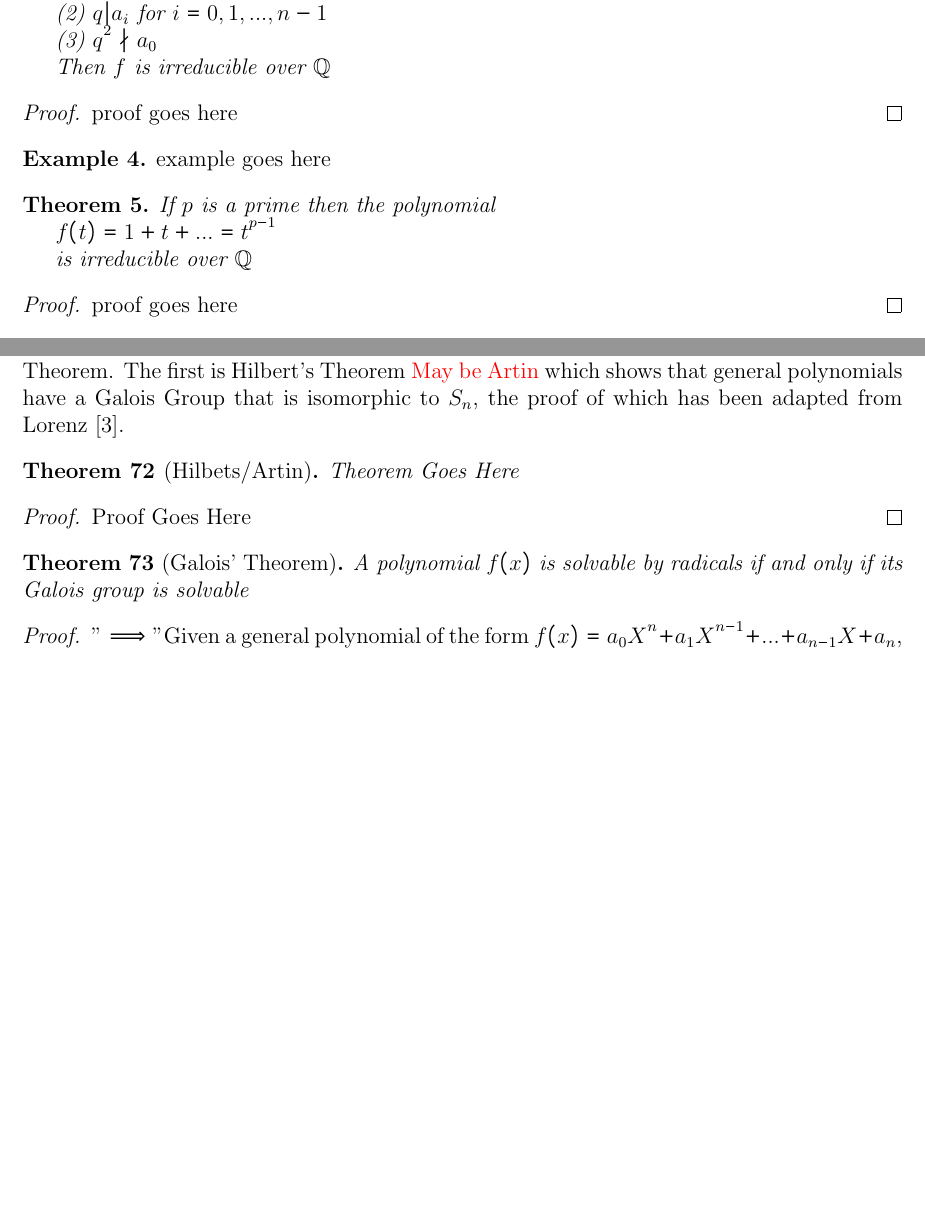
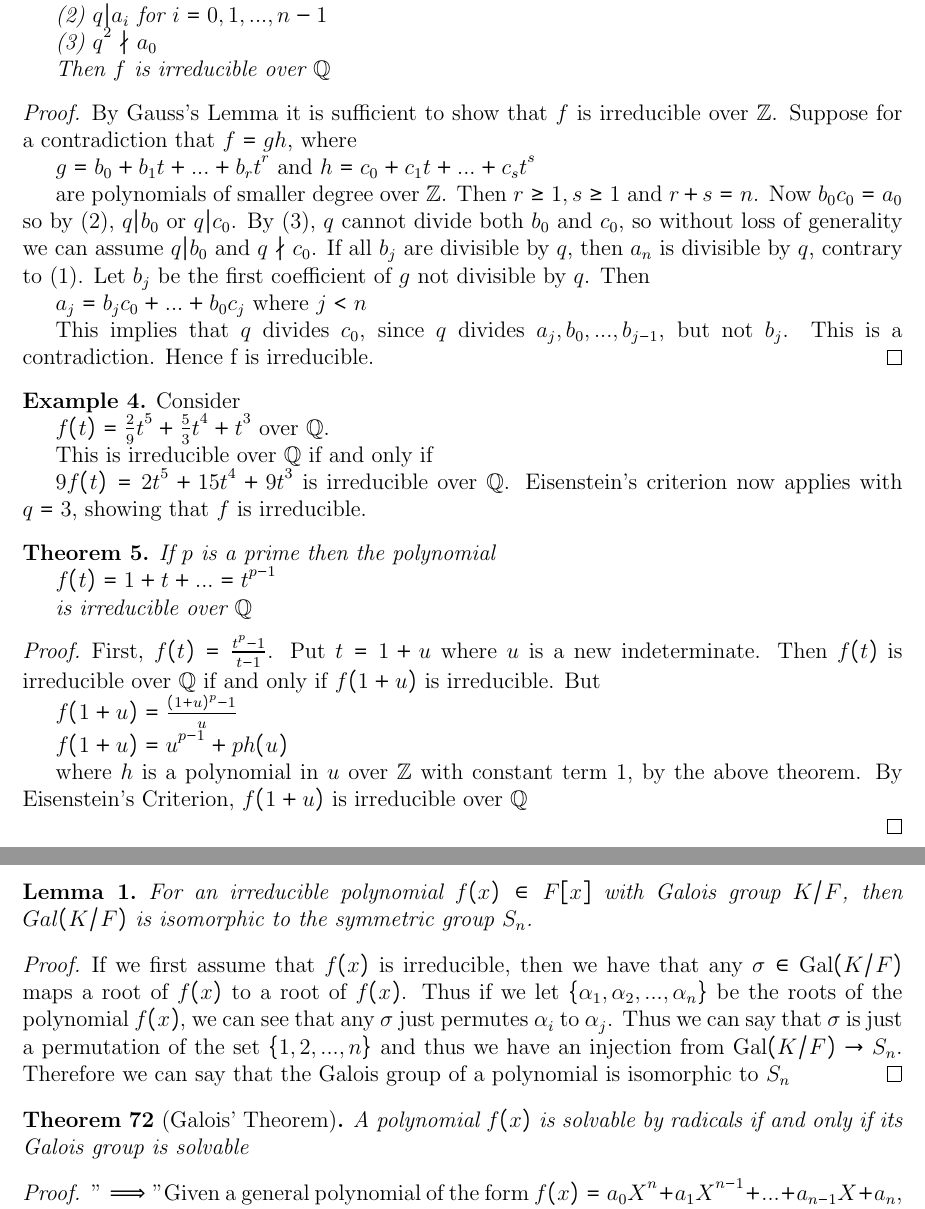
Before and after one commit to EricWay1024/Galois-Theory-Group-Project, a LaTeX document (main.tex): two parts of pages 3 and 15 of 17 before the commit and two parts of pages 3 and 16 of 17 after it, joined at a grey line, cut so that both start at the same text, the shorter picture padded with empty space. Compiled offline with pdfLaTeX.

Commit message:
Updates from Overleaf

```diff
--- a/main.tex
+++ b/main.tex
@@ -18,6 +18,7 @@
 \usepackage{placeins}
 \newtheorem{theorem}{Theorem}
 \newtheorem{corollary}{Corollary}[theorem]
+\newtheorem{lemma}{Lemma}
 \theoremstyle{definition}
 \newtheorem{definition}[theorem]{Definition}
 \newtheorem{example}[theorem]{Example}
@@ -121,11 +123,26 @@ Theorem 3.14. Any non-zero polynomial over a subring $R$ of $\mathbb{C}$ is a pr
 \end{theorem}
 
 \begin{proof}
-proof goes here
+By Gauss's Lemma it is sufficient to show that $f$ is irreducible over $\Z$. Suppose for a contradiction that $f = gh$, where
+
+$g=b_0+b_1 t+ ... +b_r t^r$ and $h=c_0+c_1 t+ ... +c_s t^s$
+
+are polynomials of smaller degree over $\Z$. Then $r \ge 1, s \ge 1$ and $r+s = n$. Now $b_0 c_0 = a_0$ so by (2), $q | b_0$ or $q|c_0$. By (3), $q$ cannot divide both $b_0$ and $c_0$, so without
+loss of generality we can assume $q | b_0$ and $q \nmid c_0$. If all $b_j$ are divisible by $q$, then $a_n$ is divisible by $q$, contrary to (1). Let $b_j$ be the first coefficient of $g$ not divisible by $q$. Then
+
+$a_j = b_j c_0 + ...+ b_0 c_j$ where $j < n$
+
+ This implies that $q$ divides $c_0$, since $q$ divides $a_j, b_0,..., b_{j-1}$, but not $b_j$. This is a contradiction. Hence f is irreducible.
 \end{proof}
 
 \begin{example}
-    example goes here
+Consider
+
+$f(t) = \frac{2}{9} t^5 + \frac{5}{3} t^4 + t^3$ over $\Q$.
+
+This is irreducible over $\Q$ if and only if
+
+$9f(t) = 2t^5 + 15t^4 + 9t^3$ is irreducible over $\Q$. Eisenstein's criterion now applies with $q = 3$, showing that $f$ is irreducible.
 \end{example}
 
 \begin{theorem}
@@ -137,7 +154,14 @@ proof goes here
 \end{theorem}
 
 \begin{proof}
-    proof goes here
+First, $f(t) = \frac{t^p - 1}{t - 1}$. Put $t = 1 + u$ where $u$ is a new indeterminate. Then $f(t)$ is irreducible over $\Q$ if and only if $f(1+u)$ is irreducible. But
+
+$f(1+u) = \frac{(1+u)^p - 1}{u}$
+
+$f(1+u) = u^{p-1} + ph(u)$
+
+where $h$ is a polynomial in $u$ over $\Z$ with constant term 1, by the above theorem. By Eisenstein's Criterion, $f(1+u)$ is irreducible over $\Q$
+
 \end{proof}
 
 \begin{theorem}
@@ -763,14 +787,14 @@ If we think of a general quadratic polynomial, i.e one of the form $aX^2+bX+c$,
 
 The following theorem, the proof of which has been adapted from Mrinial \cite{Abel-Ruffini}, was posed and proved (incompletely) by Paolo Ruffini and completed by Niels Henrik Abel, shows that the general polynomial of order five and above is not solvable by radicals.
 
-First, we need to understand two theorems in order to be able to prove the Abel-Ruffini Theorem. The first is Hilbert's Theorem \textcolor{red}{May be Artin} which shows that general polynomials have a Galois Group that is isomorphic to $S_n$, the proof of which has been adapted from Lorenz \cite{Lorenz}.
+First, we need to understand a lemma in order to be able to prove the Abel-Ruffini Theorem. The proof of this lemma is adapted from a lecture by DeVille \cite{galois-lecture-polynomials}
 
-\begin{theorem}[Hilbets/Artin]
-   Theorem Goes Here
-\end{theorem}
+\begin{lemma}\label{lemma:galois-symmetric}
+    For an irreducible polynomial $f(x) \in F[x]$ with Galois group $K/F$, then $Gal(K/F)$ is isomorphic to the symmetric group $S_n$.
+\end{lemma}
 
 \begin{proof}
-    Proof Goes Here
+    If we first assume that $f(x)$ is irreducible, then we have that any $\sigma \in \Gal(K/F)$ maps a root of $f(x)$ to a root of $f(x)$. Thus if we let $\{\alpha_1,\alpha_2,...,\alpha_n\}$ be the roots of the polynomial $f(x)$, we can see that any $\sigma$ just permutes $\alpha_i$ to $\alpha_j$. Thus we can say that $\sigma$ is just a permutation of the set $\{1,2,...,n\}$ and thus we have an injection from $\Gal(K/F) \to S_n$. Therefore we can say that the Galois group of a polynomial is isomorphic to $S_n$
 \end{proof}
 
 \begin{theorem}[Galois' Theorem]\label{thm:galois-theorem}
```
Also changed, not shown: bibliography.bib (+7 -0 lines), main.tex (11 more changed lines).
